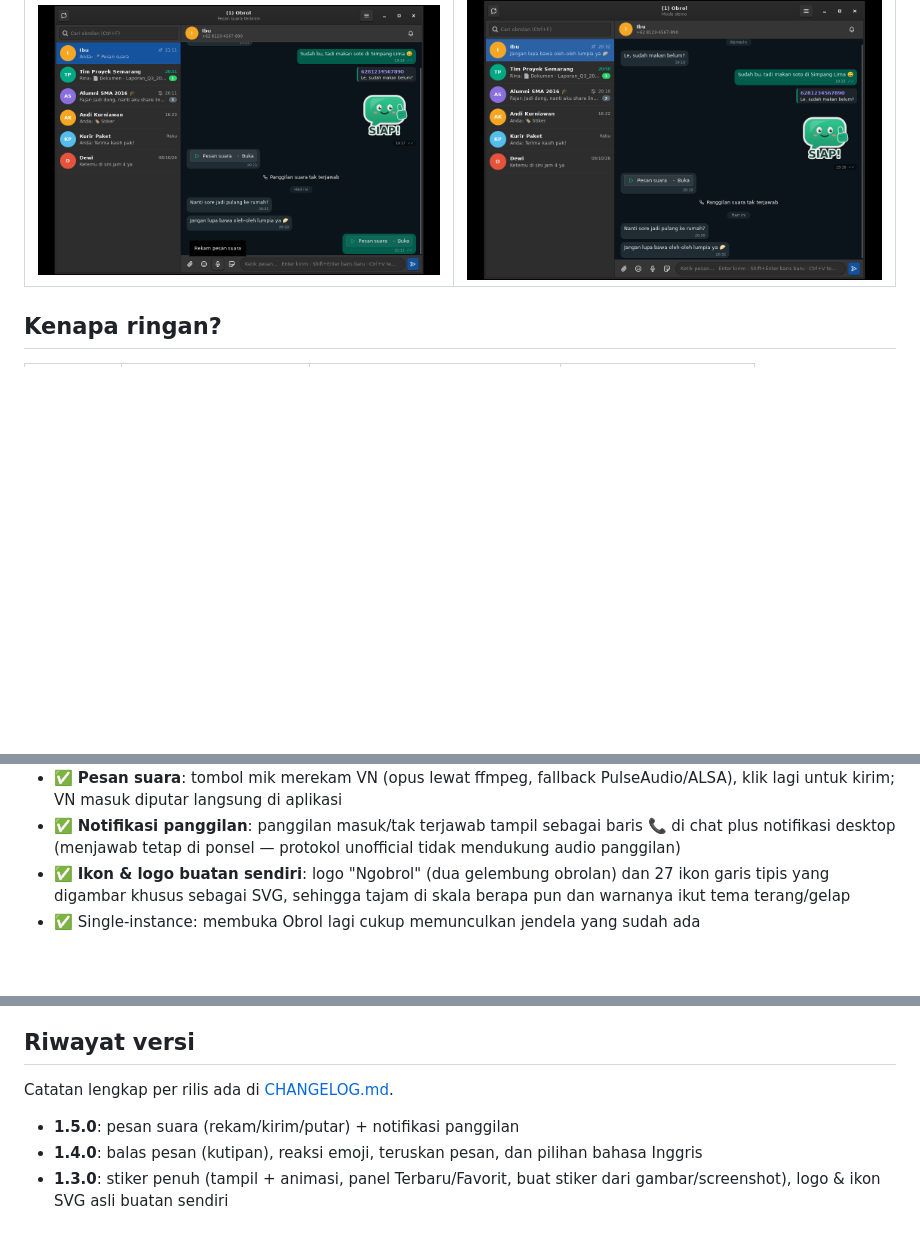
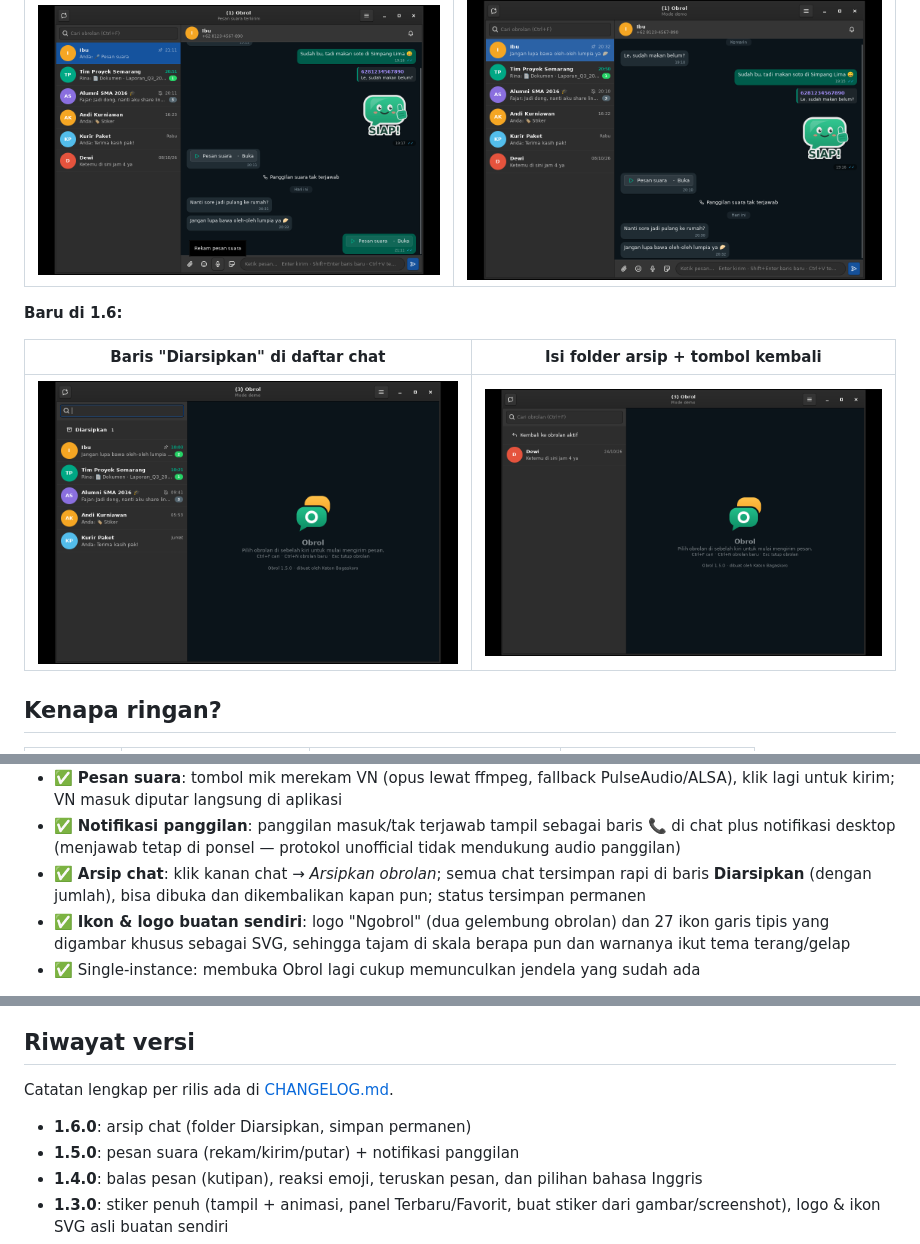
Before and after one commit to Katon17/obrol-wa, a Markdown page: README.id.md, 3 parts joined by grey strips. GitHub-like rendering; pictures changed too: screenshots/v16-arsip-view.png (added), screenshots/v16-arsip.png (added); blank space fills up the shorter version.

Commit message:
v1.6.0: arsip chat (folder Diarsipkan, simpan permanen)

```diff
--- a/README.id.md
+++ b/README.id.md
@@ -42,6 +42,12 @@ Dibuat oleh **Katon Bagaskoro**.
 | Pesan suara (rekam & putar) | Baris panggilan tak terjawab |
 |---|---|
 | ![VN](screenshots/v15-pesan-suara.png) | ![Panggilan](screenshots/v15-panggilan.png) |
+
+**Baru di 1.6:**
+
+| Baris "Diarsipkan" di daftar chat | Isi folder arsip + tombol kembali |
+|---|---|
+| ![Arsip](screenshots/v16-arsip.png) | ![Isi arsip](screenshots/v16-arsip-view.png) |
 
 ## Kenapa ringan?
 
@@ -102,6 +108,8 @@ Dibuat oleh **Katon Bagaskoro**.
   untuk kirim; VN masuk diputar langsung di aplikasi
 - ✅ **Notifikasi panggilan**: panggilan masuk/tak terjawab tampil sebagai baris 📞 di chat plus
   notifikasi desktop (menjawab tetap di ponsel — protokol unofficial tidak mendukung audio panggilan)
+- ✅ **Arsip chat**: klik kanan chat → *Arsipkan obrolan*; semua chat tersimpan rapi di baris
+  **Diarsipkan** (dengan jumlah), bisa dibuka dan dikembalikan kapan pun; status tersimpan permanen
 - ✅ **Ikon & logo buatan sendiri**: logo "Ngobrol" (dua gelembung obrolan) dan 27 ikon garis tipis yang
   digambar khusus sebagai SVG, sehingga tajam di skala berapa pun dan warnanya ikut tema terang/gelap
 - ✅ Single-instance: membuka Obrol lagi cukup memunculkan jendela yang sudah ada
@@ -174,6 +182,7 @@ Opsi baris perintah:
 
 Catatan lengkap per rilis ada di [CHANGELOG.md](CHANGELOG.md).
 
+- **1.6.0**: arsip chat (folder Diarsipkan, simpan permanen)
 - **1.5.0**: pesan suara (rekam/kirim/putar) + notifikasi panggilan
 - **1.4.0**: balas pesan (kutipan), reaksi emoji, teruskan pesan, dan pilihan bahasa Inggris
 - **1.3.0**: stiker penuh (tampil + animasi, panel Terbaru/Favorit, buat stiker dari gambar/screenshot),
```
Also changed, not shown: CHANGELOG.md (+11 -0 lines), README.md (+8 -14 lines), 14 other files.
